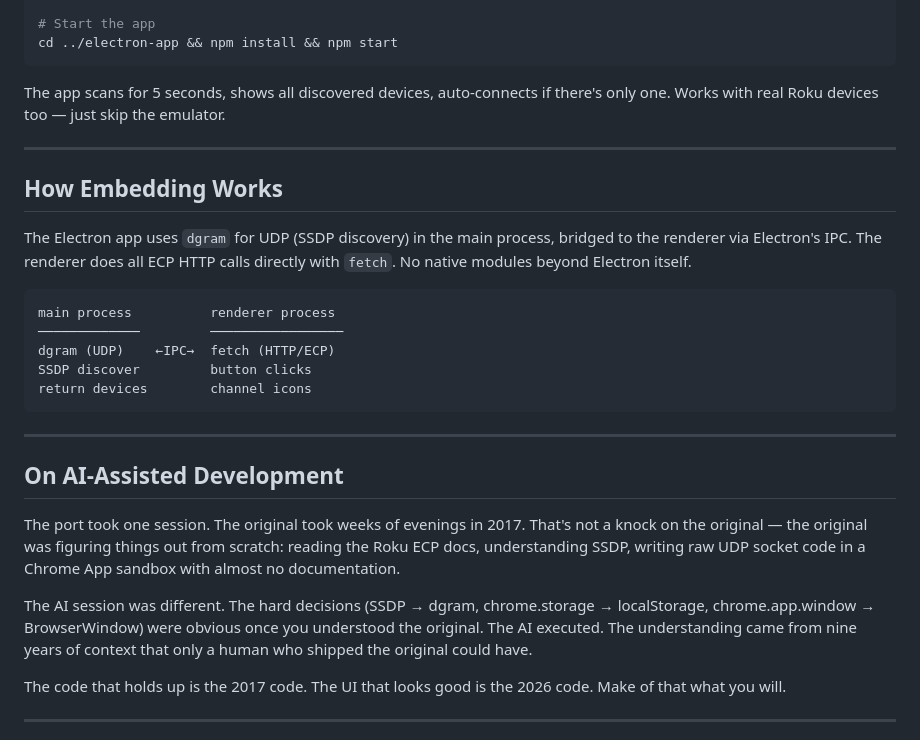
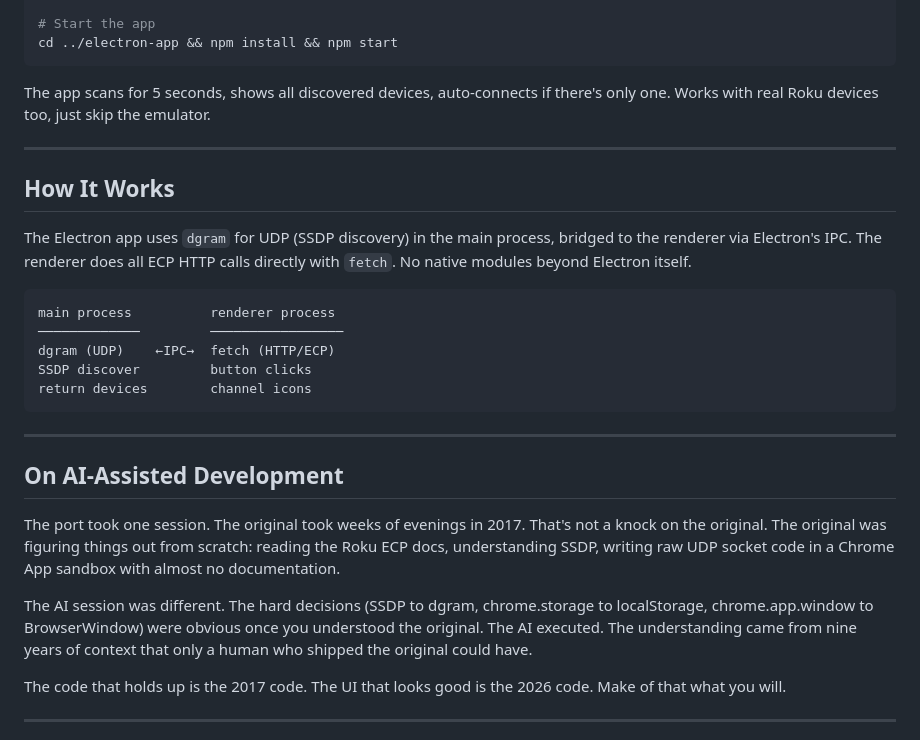
Before and after one commit to abhiapsunde/roku-remote, a Markdown page: README.md, the part around one of its changes. Drawn GitHub-style.

````diff
--- a/README.md
+++ b/README.md
@@ -86,11 +86,11 @@ node index.js --port 8061 --name "Bedroom" &
 cd ../electron-app && npm install && npm start
 ```
 
-The app scans for 5 seconds, shows all discovered devices, auto-connects if there's only one. Works with real Roku devices too — just skip the emulator.
+The app scans for 5 seconds, shows all discovered devices, auto-connects if there's only one. Works with real Roku devices too, just skip the emulator.
 
 ---
 
-## How Embedding Works
+## How It Works
 
 The Electron app uses `dgram` for UDP (SSDP discovery) in the main process, bridged to the renderer via Electron's IPC. The renderer does all ECP HTTP calls directly with `fetch`. No native modules beyond Electron itself.
 
@@ -106,9 +106,9 @@ return devices        channel icons
 
 ## On AI-Assisted Development
 
-The port took one session. The original took weeks of evenings in 2017. That's not a knock on the original — the original was figuring things out from scratch: reading the Roku ECP docs, understanding SSDP, writing raw UDP socket code in a Chrome App sandbox with almost no documentation.
+The port took one session. The original took weeks of evenings in 2017. That's not a knock on the original. The original was figuring things out from scratch: reading the Roku ECP docs, understanding SSDP, writing raw UDP socket code in a Chrome App sandbox with almost no documentation.
 
-The AI session was different. The hard decisions (SSDP → dgram, chrome.storage → localStorage, chrome.app.window → BrowserWindow) were obvious once you understood the original. The AI executed. The understanding came from nine years of context that only a human who shipped the original could have.
+The AI session was different. The hard decisions (SSDP to dgram, chrome.storage to localStorage, chrome.app.window to BrowserWindow) were obvious once you understood the original. The AI executed. The understanding came from nine years of context that only a human who shipped the original could have.
 
 The code that holds up is the 2017 code. The UI that looks good is the 2026 code. Make of that what you will.
 
````
Also changed, not shown: other parts of README.md (+11 -11 lines).
